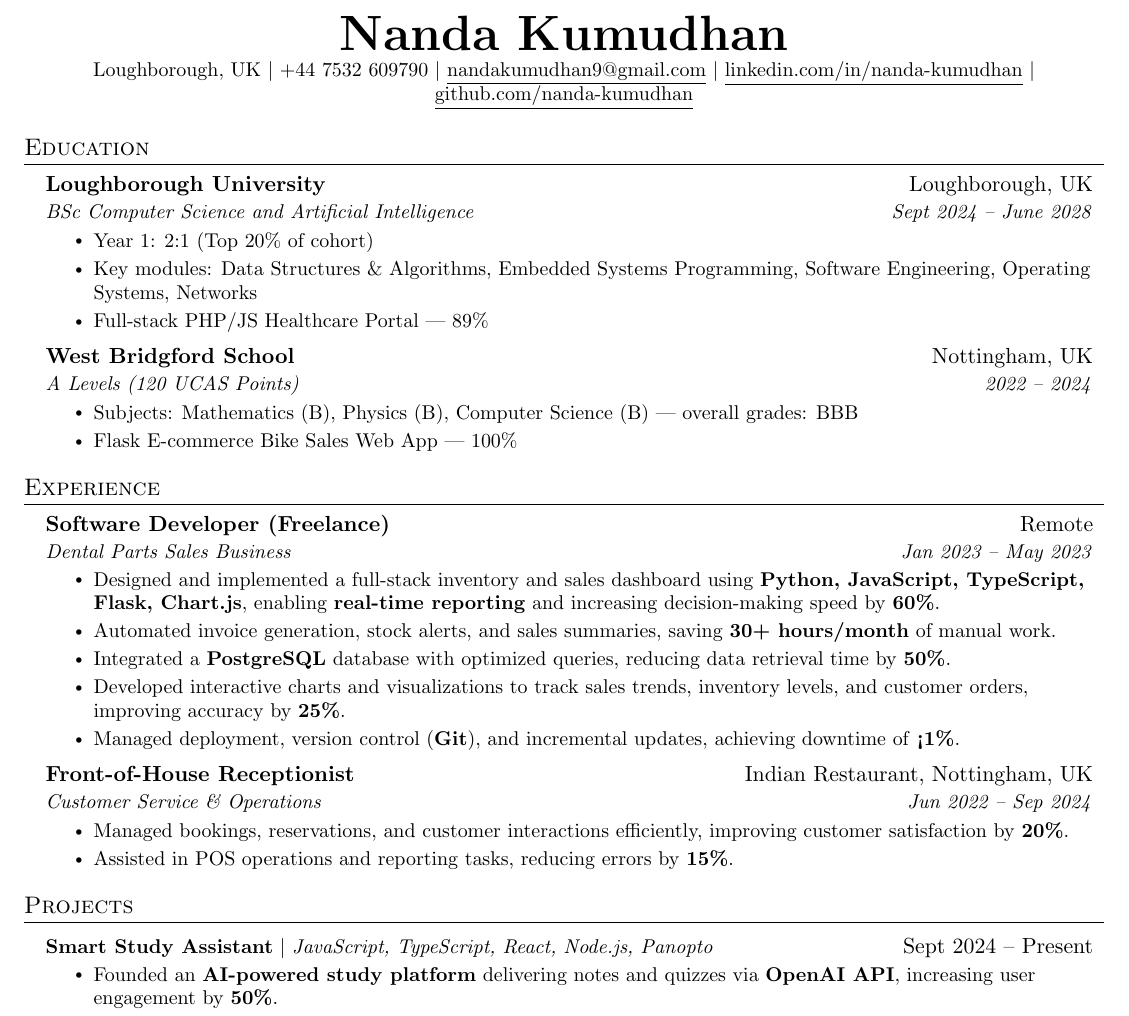
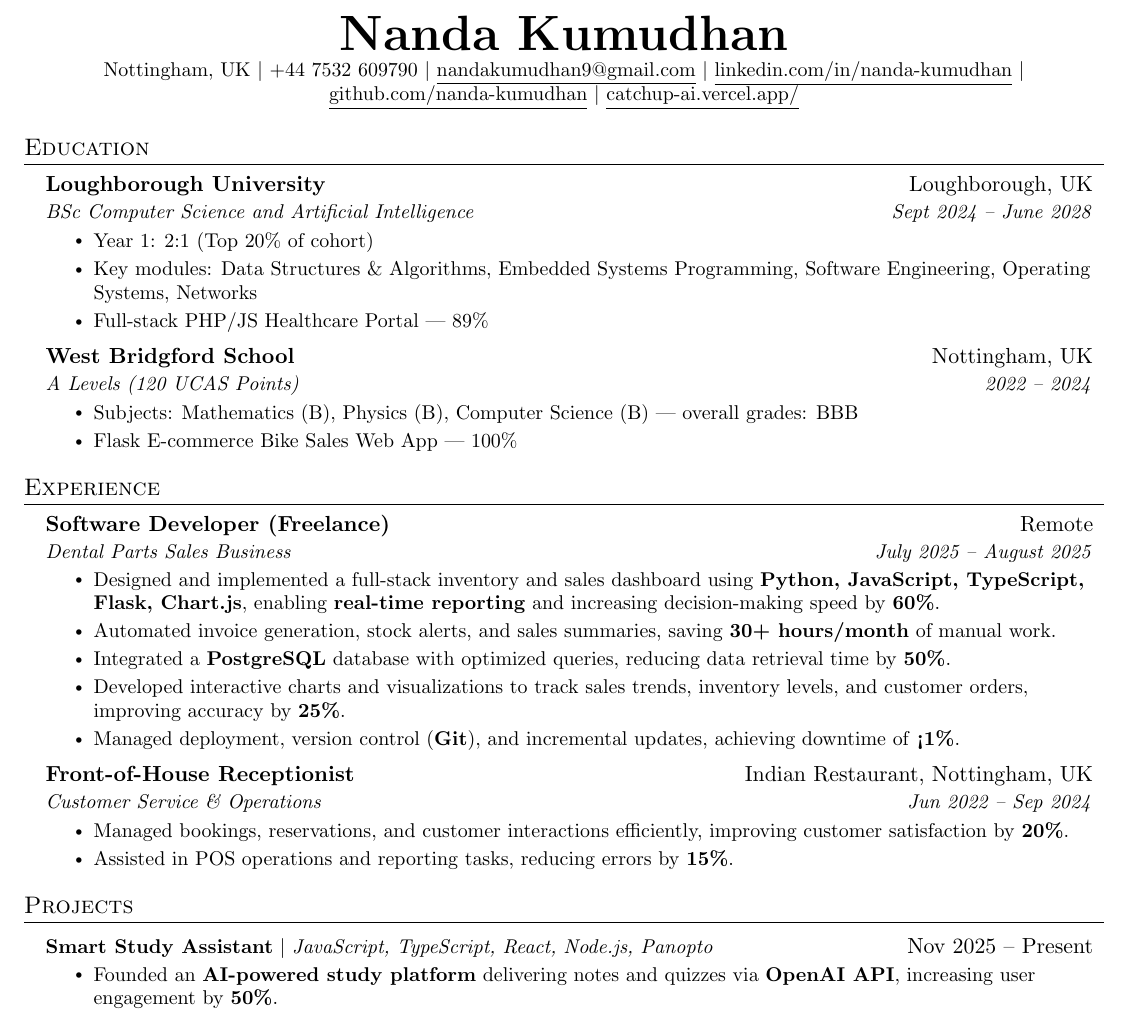
Before and after one commit to nanda-kumudhan/latex-personal-portfolio, a LaTeX CV (data/cv/cv.tex): part of the page, cut so that both start at the same text. Compiled offline with pdfLaTeX.

Commit message:
fix: update contact information and adjust project dates in CV for accuracy

```diff
--- a/data/cv/cv.tex
+++ b/data/cv/cv.tex
@@ -94,10 +94,11 @@
 %----------HEADING----------
 \begin{center}
     \textbf{\Huge \scshape Nanda Kumudhan} \\ \vspace{1pt}
-    \small Loughborough, UK $|$ +44 7532 609790 $|$
+    \small Nottingham, UK $|$ +44 7532 609790 $|$
     \href{mailto:nandakumudhan9@gmail.com}{\underline{nandakumudhan9@gmail.com}} $|$
     \href{https://linkedin.com/in/nanda-kumudhan}{\underline{linkedin.com/in/nanda-kumudhan}} $|$
-    \href{https://github.com/nanda-kumudhan}{\underline{github.com/nanda-kumudhan}}
+    \href{https://github.com/nanda-kumudhan}{\underline{github.com/nanda-kumudhan}} $|$
+    \href{https://catchup-ai.vercel.app/}{\underline{catchup-ai.vercel.app/}}
 \end{center}
 
 %-----------EDUCATION-----------
@@ -127,7 +128,7 @@
 
     \resumeSubheading
       {Software Developer (Freelance)}{Remote}
-      {Dental Parts Sales Business}{Jan 2023 -- May 2023}
+      {Dental Parts Sales Business}{July 2025 -- August 2025}
       \resumeItemListStart
         \resumeItem{Designed and implemented a full-stack inventory and sales dashboard using \textbf{Python, JavaScript, TypeScript, Flask, Chart.js}, enabling \textbf{real-time reporting} and increasing decision-making speed by \textbf{60\%}.}
         \resumeItem{Automated invoice generation, stock alerts, and sales summaries, saving \textbf{30+ hours/month} of manual work.}
@@ -151,7 +152,7 @@
   \resumeSubHeadingListStart
 
     \resumeProjectHeading
-      {\textbf{Smart Study Assistant} $|$ \emph{JavaScript, TypeScript, React, Node.js, Panopto}}{Sept 2024 -- Present}
+      {\textbf{Smart Study Assistant} $|$ \emph{JavaScript, TypeScript, React, Node.js, Panopto}}{Nov 2025 -- Present}
       \resumeItemListStart
         \resumeItem{Founded an \textbf{AI-powered study platform} delivering notes and quizzes via \textbf{OpenAI API}, increasing user engagement by \textbf{50\%}.}
         \resumeItem{Automated lecture content retrieval, transcription, and summarization using \textbf{Panopto}, reducing manual effort by \textbf{80\%}.}
```
Also changed, not shown: data/cv/cv.pdf, data/cv/cv.tex (2 more changed lines).
